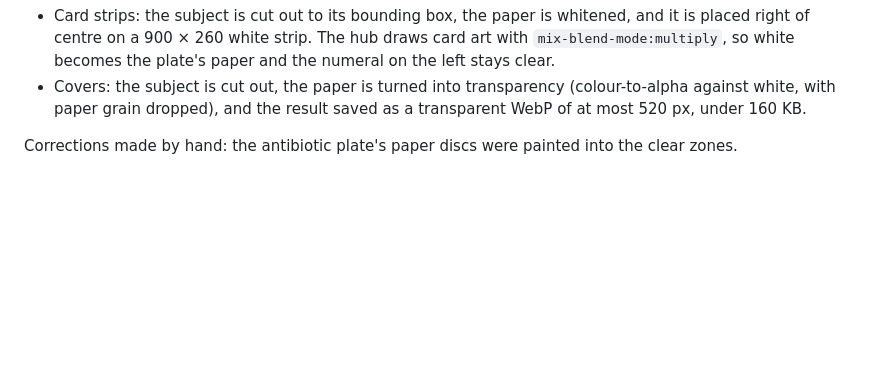
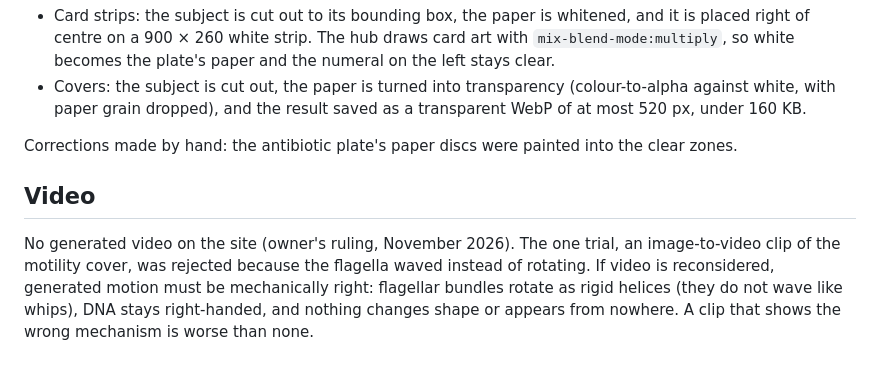
Before and after one commit to shamlokto/fundamentals, a Markdown page: tools/IMAGES.md, the part around the change. Rendered like a GitHub page; blank space fills up the shorter version.

Commit message:
IMAGES.md: record the no-video ruling and the motion accuracy rule
Co-Authored-By: Claude Opus 5.5 <noreply@anthropic.com>
Claude-Session: https://claude.ai/code/session_01LUUiQnnSAtmy7H6gQGkFUy

```diff
--- a/tools/IMAGES.md
+++ b/tools/IMAGES.md
@@ -50,3 +50,11 @@ The hub header, all 54 card strips and the 26 opening-plate covers were made wit
   paper grain dropped), and the result saved as a transparent WebP of at most 520 px, under 160 KB.
 
 Corrections made by hand: the antibiotic plate's paper discs were painted into the clear zones.
+
+## Video
+
+No generated video on the site (owner's ruling, November 2026). The one trial, an image-to-video clip of the
+motility cover, was rejected because the flagella waved instead of rotating. If video is reconsidered, generated
+motion must be mechanically right: flagellar bundles rotate as rigid helices (they do not wave like whips),
+DNA stays right-handed, and nothing changes shape or appears from nowhere. A clip that shows the wrong
+mechanism is worse than none.
```
